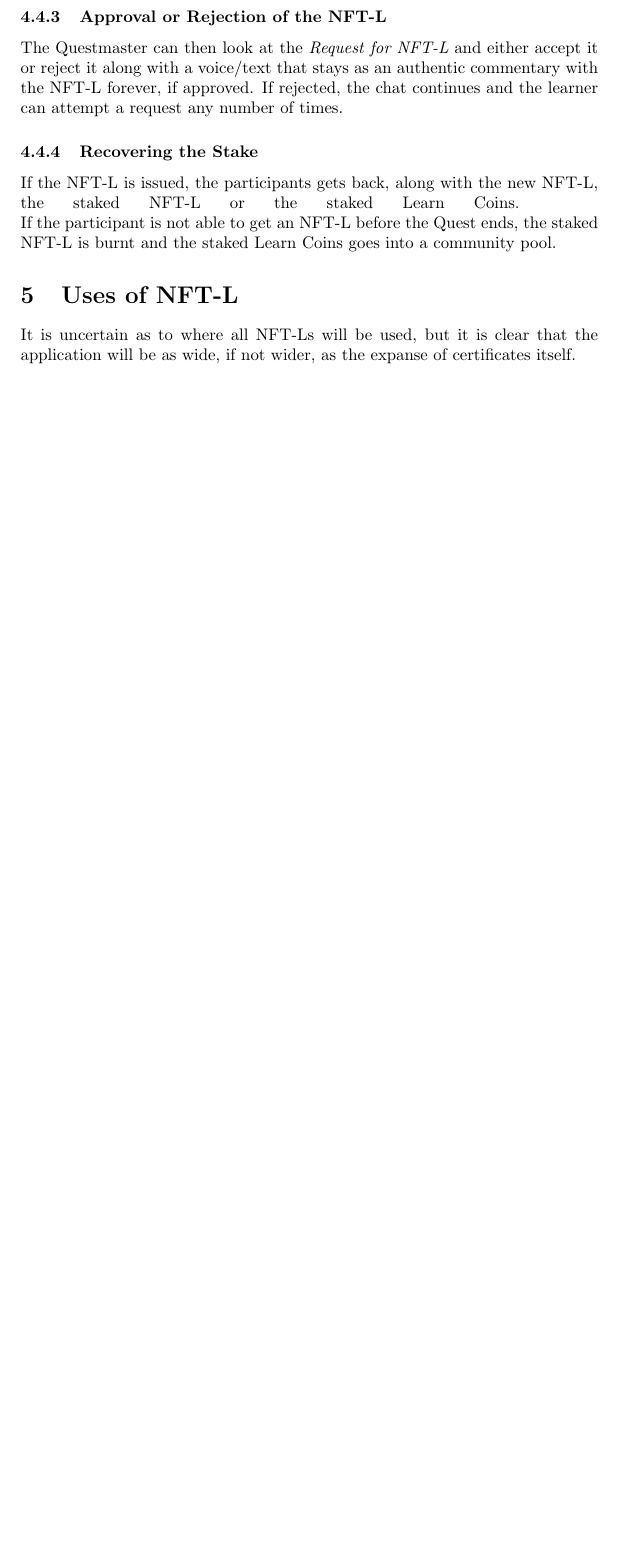
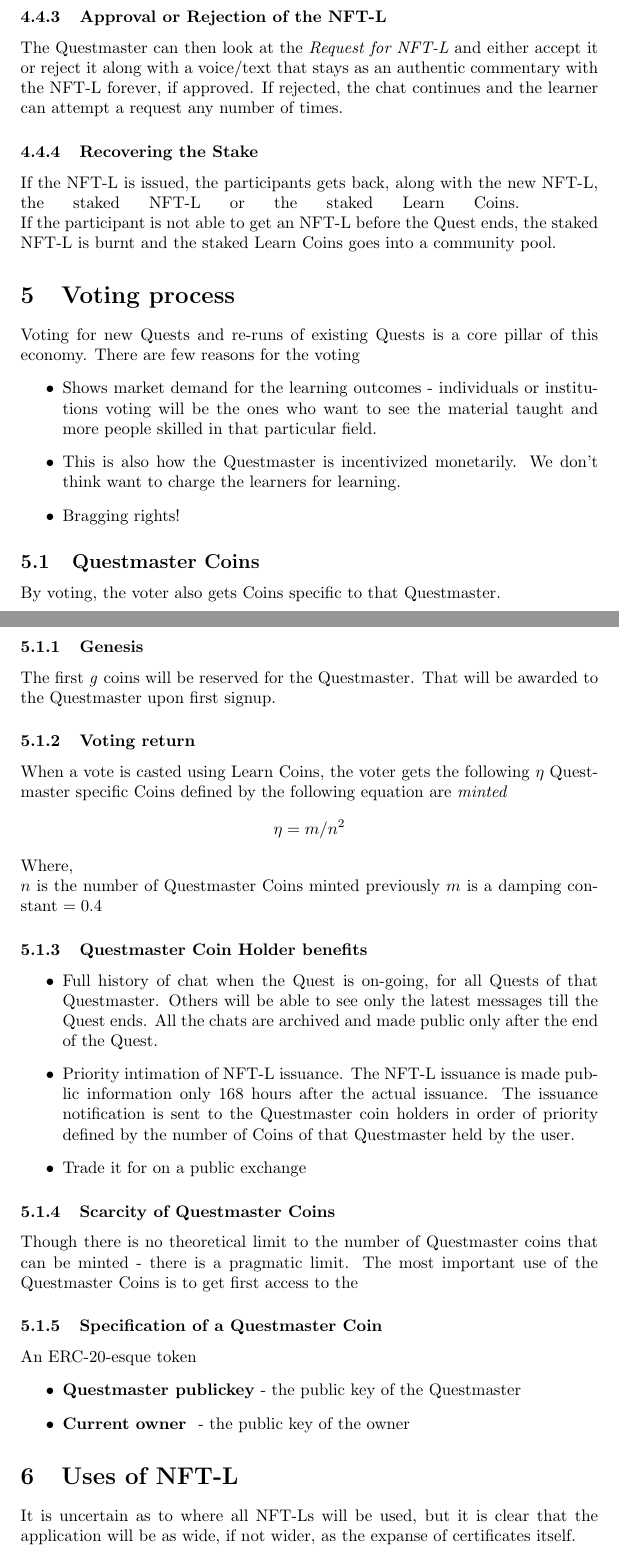
Before and after one commit to CreatorOS/Questbook-Whitepaper, a LaTeX paper (whitepaper.tex): part of page 7 of 11 before the commit and two parts of pages 7 and 8 of 12 after it, the two joined at a grey line, cut so that both start at the same text, the shorter picture padded with empty space. Compiled offline with pdfLaTeX.

Commit message:
Spelling mistakes and Voting Process

```diff
--- a/whitepaper.tex
+++ b/whitepaper.tex
@@ -134,6 +134,42 @@
           If the NFT-L is issued, the participants gets back, along with the new NFT-L, the staked NFT-L or the staked Learn Coins.
           \break
           If the participant is not able to get an NFT-L before the Quest ends, the staked NFT-L is burnt and the staked Learn Coins goes into a community pool.
+  \section{Voting process}
+    Voting for new Quests and re-runs of existing Quests is a core pillar of this economy.
+    There are few reasons for the voting
+    \begin{itemize}
+      \item Shows market demand for the learning outcomes - individuals or institutions voting will be the ones who want to see the material taught and more people skilled in that particular field.
+      \item This is also how the Questmaster is incentivized monetarily. We don't think want to charge the learners for learning.
+      \item Bragging rights!
+    \end{itemize}
+    \subsection{Questmaster Coins}
+      By voting, the voter also gets Coins specific to that Questmaster.
+      \subsubsection{Genesis}
+        The first \textit{g} coins will be reserved for the Questmaster. That will be awarded to the Questmaster upon first signup.
+      \subsubsection{Voting return}
+        When a vote is casted using Learn Coins, the voter gets the following \(\eta\) Questmaster specific Coins defined by the following equation are \textit{minted}
+        \[
+          \eta = m/n^{2}
+        \]
+        Where,
+        \break
+        \(n\) is the number of Questmaster Coins minted previously
+        \(m\) is a damping constant \(=0.4\)
+      \subsubsection{Questmaster Coin Holder benefits}
+        \begin{itemize}
+          \item Full history of chat when the Quest is on-going, for all Quests of that Questmaster. Others will be able to see only the latest messages till the Quest ends. All the chats are archived and made public only after the end of the Quest.
+          \item Priority intimation of NFT-L issuance. The NFT-L issuance is made public information only 168 hours after the actual issuance. The issuance notification is sent to the Questmaster coin holders in order of priority defined by the number of Coins of that Questmaster held by the user.
+          \item Trade it for on a public exchange
+        \end{itemize}
+      \subsubsection{Scarcity of Questmaster Coins}
+        Though there is no theoretical limit to the number of Questmaster coins that can be minted - there is a pragmatic limit.
+        The most important use of the Questmaster Coins is to get first access to the
+      \subsubsection{Specification of a Questmaster Coin}
+        An ERC-20-esque token
+        \begin{itemize}
+          \item \textbf{Questmaster publickey} - the public key of the Questmaster
+          \item \textbf{Current owner } - the public key of the owner
+        \end{itemize}
   \section{Uses of NFT-L}
     It is uncertain as to where all NFT-Ls will be used, but it is clear that the application will be as wide, if not wider, as the expanse of certificates itself.
     \subsection{Job Opportunities}
```
Also changed, not shown: whitepaper.tex (12 more changed lines).
